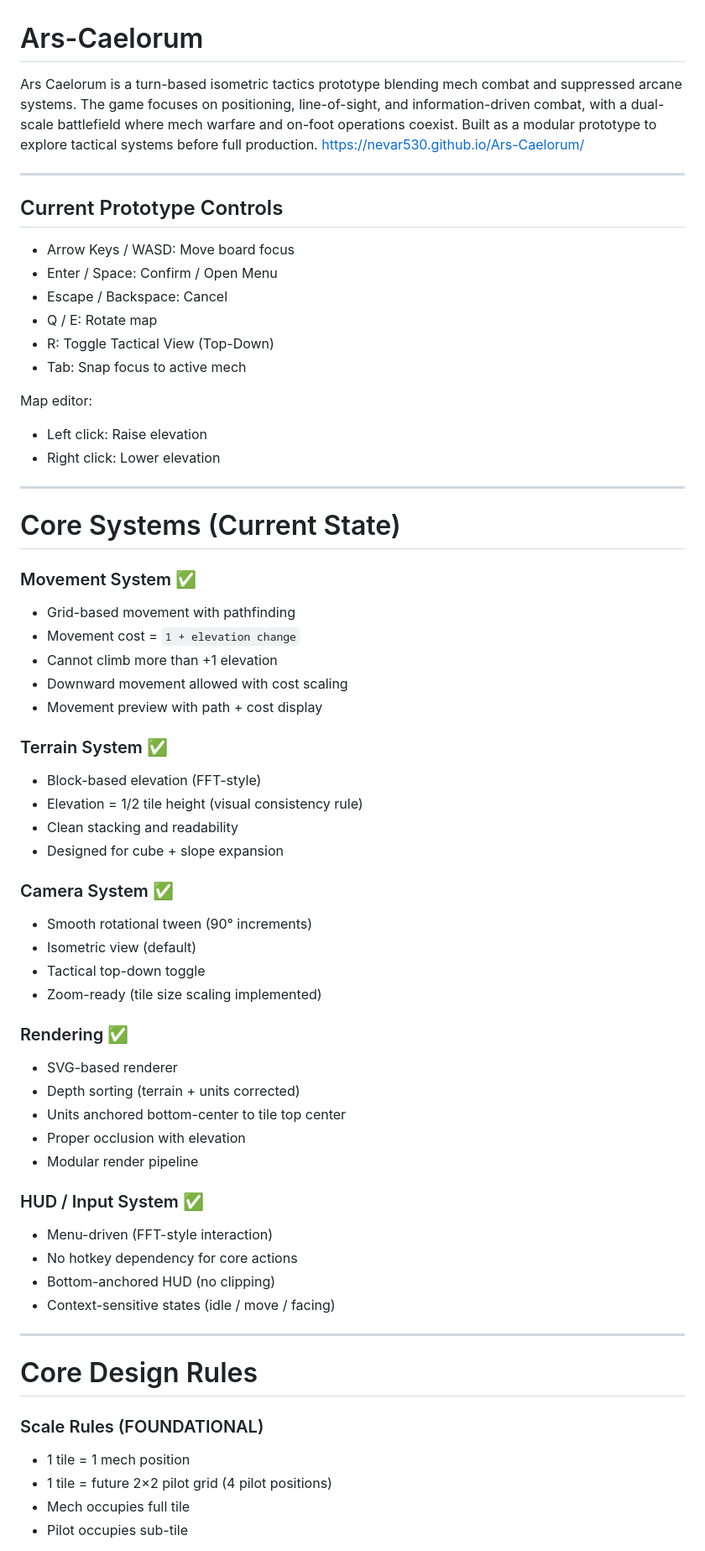
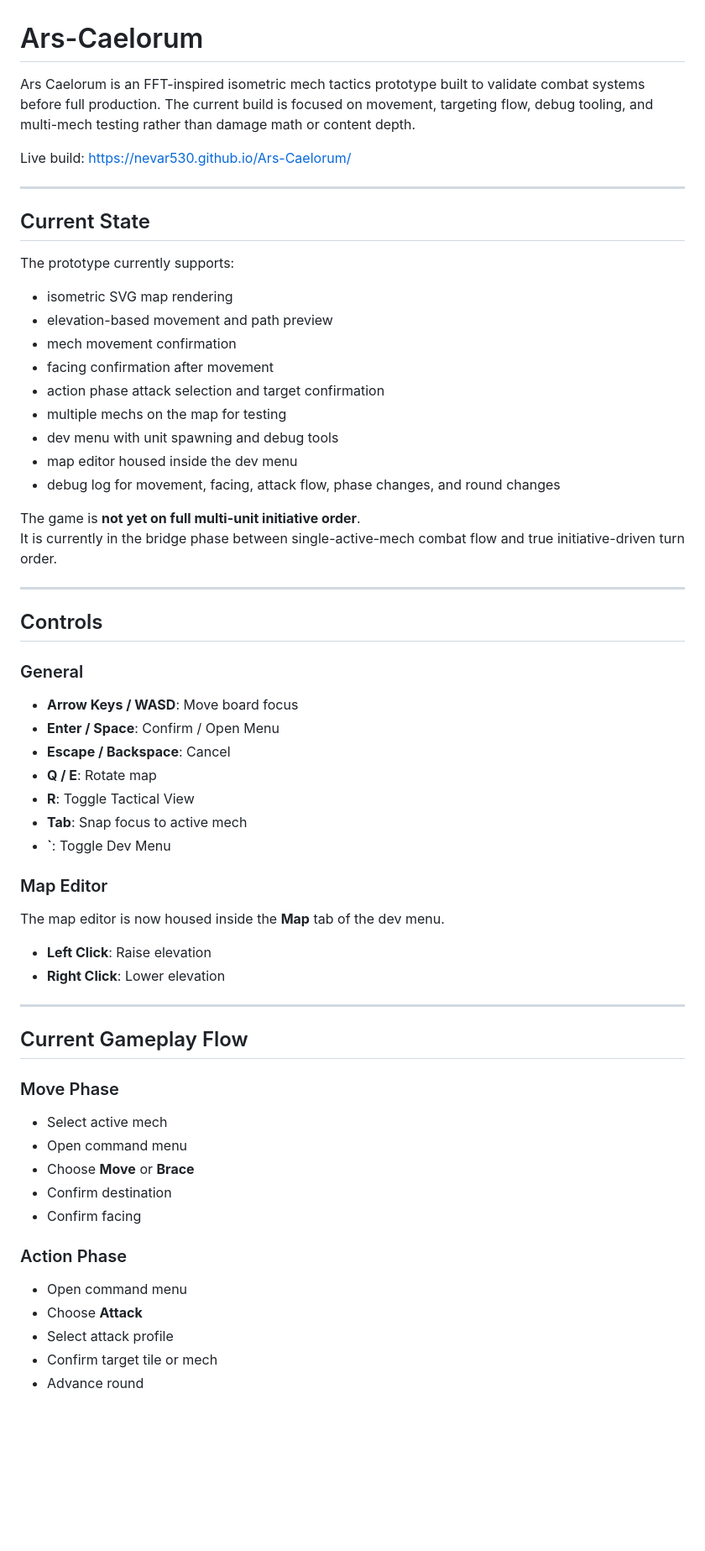
Before and after one commit to Nevar530/Ars-Caelorum, a Markdown page: README.md, the part around one of its changes. Shown at 84% size. Drawn GitHub-style; blank space fills up the shorter version.

```diff
--- a/README.md
+++ b/README.md
@@ -1,73 +1,62 @@
 # Ars-Caelorum
 
-Ars Caelorum is a turn-based isometric tactics prototype blending mech combat and suppressed arcane systems. The game focuses on positioning, line-of-sight, and information-driven combat, with a dual-scale battlefield where mech warfare and on-foot operations coexist. Built as a modular prototype to explore tactical systems before full production.
-https://nevar530.github.io/Ars-Caelorum/
+Ars Caelorum is an FFT-inspired isometric mech tactics prototype built to validate combat systems before full production. The current build is focused on movement, targeting flow, debug tooling, and multi-mech testing rather than damage math or content depth.
+
+Live build: https://nevar530.github.io/Ars-Caelorum/
 
 ---
 
-## Current Prototype Controls
+## Current State
 
-* Arrow Keys / WASD: Move board focus
-* Enter / Space: Confirm / Open Menu
-* Escape / Backspace: Cancel
-* Q / E: Rotate map
-* R: Toggle Tactical View (Top-Down)
-* Tab: Snap focus to active mech
+The prototype currently supports:
 
-Map editor:
+- isometric SVG map rendering
+- elevation-based movement and path preview
+- mech movement confirmation
+- facing confirmation after movement
+- action phase attack selection and target confirmation
+- multiple mechs on the map for testing
+- dev menu with unit spawning and debug tools
+- map editor housed inside the dev menu
+- debug log for movement, facing, attack flow, phase changes, and round changes
 
-* Left click: Raise elevation
-* Right click: Lower elevation
+The game is **not yet on full multi-unit initiative order**.
+It is currently in the bridge phase between single-active-mech combat flow and true initiative-driven turn order.
 
 ---
 
-# Core Systems (Current State)
+## Controls
 
-### Movement System ✅
+### General
+- **Arrow Keys / WASD**: Move board focus
+- **Enter / Space**: Confirm / Open Menu
+- **Escape / Backspace**: Cancel
+- **Q / E**: Rotate map
+- **R**: Toggle Tactical View
+- **Tab**: Snap focus to active mech
+- **`**: Toggle Dev Menu
 
-* Grid-based movement with pathfinding
-* Movement cost = `1 + elevation change`
-* Cannot climb more than +1 elevation
-* Downward movement allowed with cost scaling
-* Movement preview with path + cost display
+### Map Editor
+The map editor is now housed inside the **Map** tab of the dev menu.
 
-### Terrain System ✅
-
-* Block-based elevation (FFT-style)
-* Elevation = 1/2 tile height (visual consistency rule)
-* Clean stacking and readability
-* Designed for cube + slope expansion
-
-### Camera System ✅
-
-* Smooth rotational tween (90° increments)
-* Isometric view (default)
-* Tactical top-down toggle
-* Zoom-ready (tile size scaling implemented)
-
-### Rendering ✅
-
-* SVG-based renderer
-* Depth sorting (terrain + units corrected)
-* Units anchored bottom-center to tile top center
-* Proper occlusion with elevation
-* Modular render pipeline
-
-### HUD / Input System ✅
-
-* Menu-driven (FFT-style interaction)
-* No hotkey dependency for core actions
-* Bottom-anchored HUD (no clipping)
-* Context-sensitive states (idle / move / facing)
+- **Left Click**: Raise elevation
+- **Right Click**: Lower elevation
 
 ---
 
-# Core Design Rules
+## Current Gameplay Flow
 
-### Scale Rules (FOUNDATIONAL)
+### Move Phase
+- Select active mech
+- Open command menu
+- Choose **Move** or **Brace**
+- Confirm destination
+- Confirm facing
 
-* 1 tile = 1 mech position
-* 1 tile = future 2×2 pilot grid (4 pilot positions)
-* Mech occupies full tile
-* Pilot occupies sub-tile
+### Action Phase
+- Open command menu
+- Choose **Attack**
+- Select attack profile
+- Confirm target tile or mech
+- Advance round
 
```
Also changed, not shown: other parts of README.md (+131 -256 lines).
